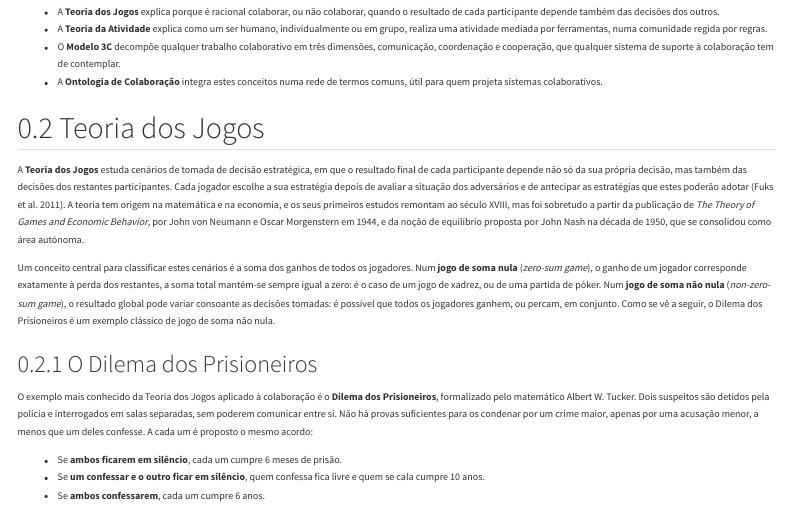
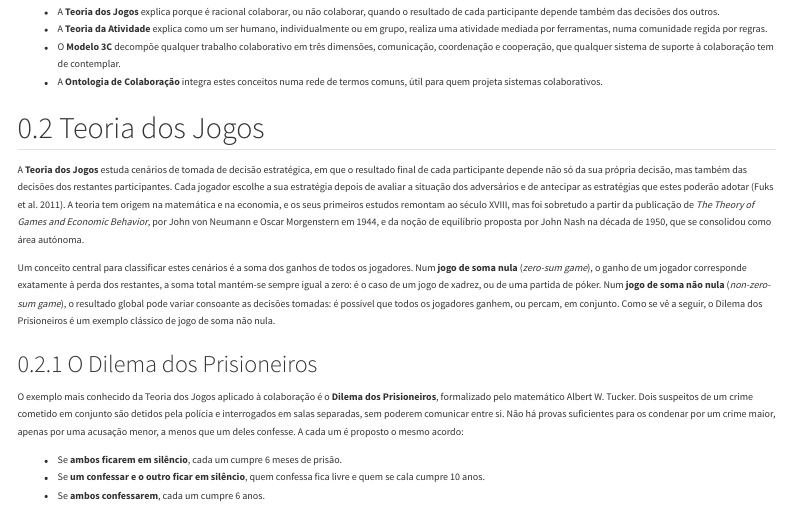
Before and after one commit to joaoagostinhopavao/sebenta-psc, a Quarto document (capitulos/cap04.qmd): the page in a window 1100 px wide, from 910 px down. Rendered offline with R 4.5, knitr and Pandoc in place of Quarto, with nearby package versions; menus at the side of the page are left out.

Commit message:
Cap04: Dilema dos Prisioneiros com suspeitos de um crime cometido em conjunto (PT e EN)
Co-Authored-By: Claude Opus 5.5 <noreply@anthropic.com>

```diff
--- a/capitulos/cap04.qmd
+++ b/capitulos/cap04.qmd
@@ -84,7 +84,8 @@ Prisioneiros é um exemplo clássico de jogo de soma não nula.
 
 O exemplo mais conhecido da Teoria dos Jogos aplicado à colaboração é o
 **Dilema dos Prisioneiros**, formalizado pelo matemático Albert W. Tucker.
-Dois suspeitos são detidos pela polícia e interrogados em salas
+Dois suspeitos de um crime cometido em conjunto são detidos pela polícia
+e interrogados em salas
 separadas, sem poderem comunicar entre si. Não há provas suficientes
 para os condenar por um crime maior, apenas por uma acusação menor, a
 menos que um deles confesse. A cada um é proposto o mesmo acordo:
```
Also changed, not shown: en/capitulos/cap04.qmd (+1 -1 lines), docs/en/search.json, docs/search.json, 2 other files.
